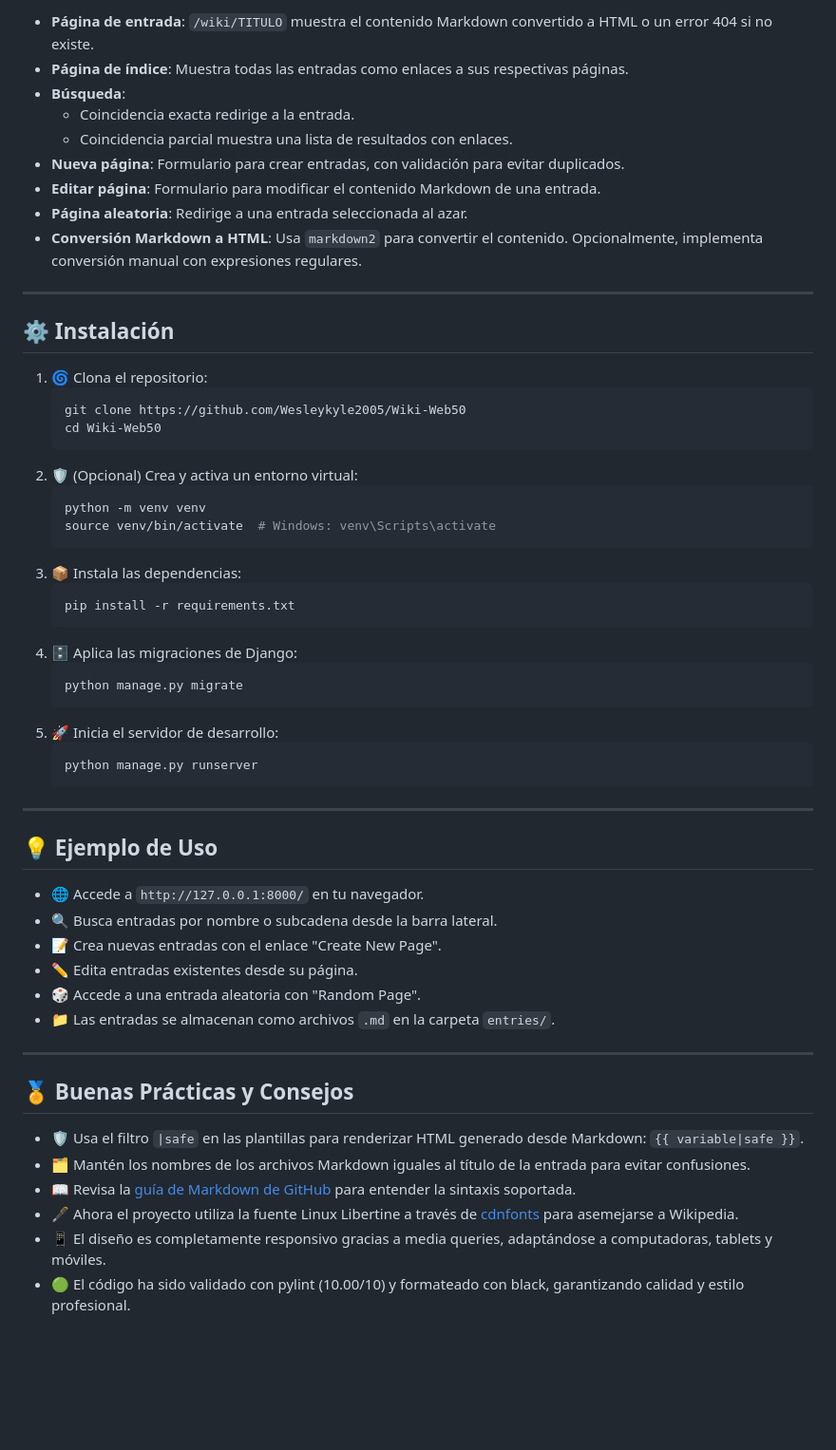
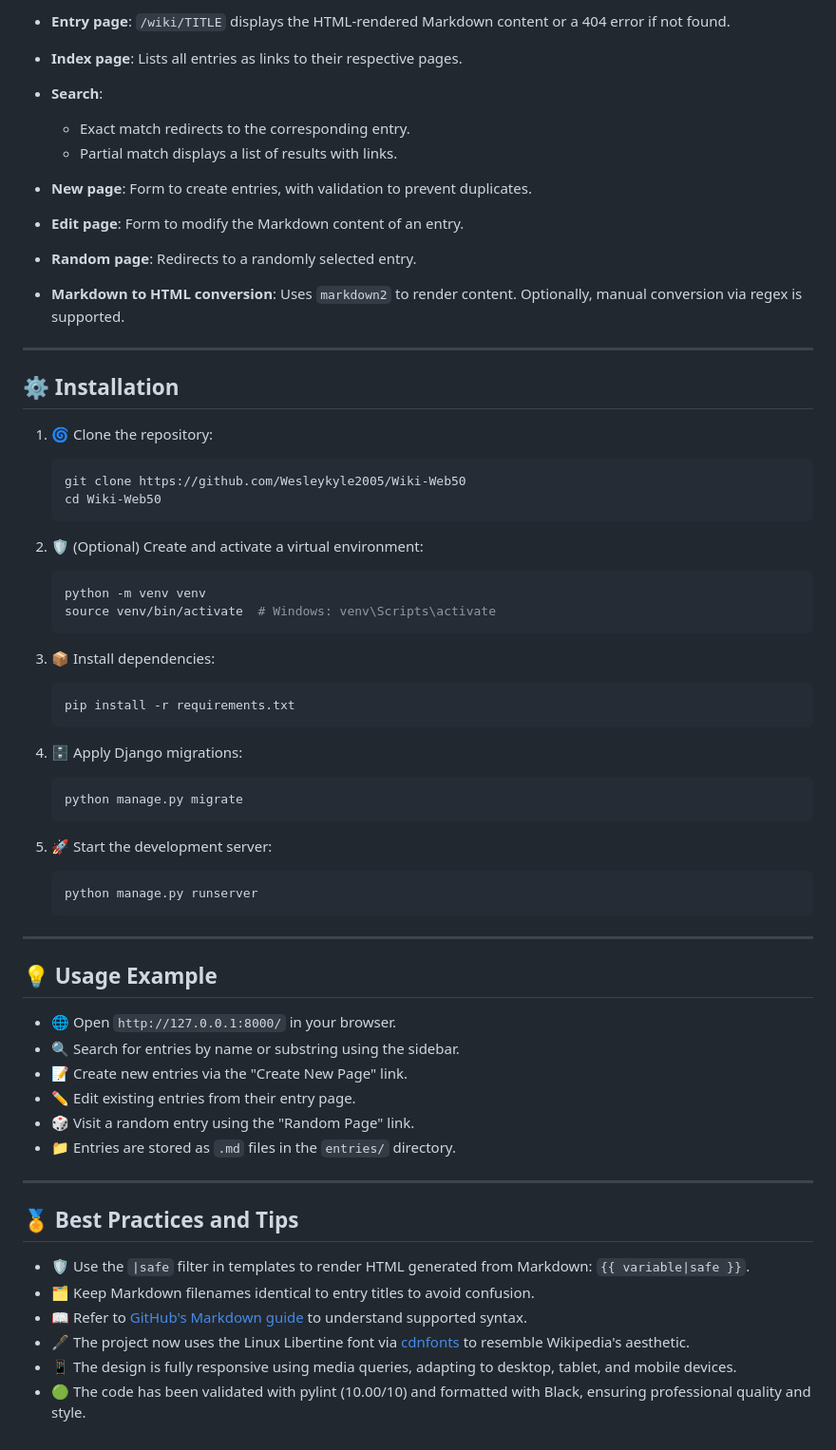
Before and after one commit to Wesleykyle2005/Wiki-Web50, a Markdown page: README.MD, the part around the change printed below. Shown: that part at 95% size. GitHub-like rendering; blank space fills up the shorter version.

````diff
--- a/README.MD
+++ b/README.MD
@@ -61,59 +68,65 @@ Inspirado en [Wikipedia](https://www.wikipedia.org/), este proyecto utiliza [Mar
 
-- **Página de entrada**: `/wiki/TITULO` muestra el contenido Markdown convertido a HTML o un error 404 si no existe.
-- **Página de índice**: Muestra todas las entradas como enlaces a sus respectivas páginas.
-- **Búsqueda**:
-  - Coincidencia exacta redirige a la entrada.
-  - Coincidencia parcial muestra una lista de resultados con enlaces.
-- **Nueva página**: Formulario para crear entradas, con validación para evitar duplicados.
-- **Editar página**: Formulario para modificar el contenido Markdown de una entrada.
-- **Página aleatoria**: Redirige a una entrada seleccionada al azar.
-- **Conversión Markdown a HTML**: Usa `markdown2` para convertir el contenido. Opcionalmente, implementa conversión manual con expresiones regulares.
+* **Entry page**: `/wiki/TITLE` displays the HTML-rendered Markdown content or a 404 error if not found.
+* **Index page**: Lists all entries as links to their respective pages.
+* **Search**:
+
+  * Exact match redirects to the corresponding entry.
+  * Partial match displays a list of results with links.
+* **New page**: Form to create entries, with validation to prevent duplicates.
+* **Edit page**: Form to modify the Markdown content of an entry.
+* **Random page**: Redirects to a randomly selected entry.
+* **Markdown to HTML conversion**: Uses `markdown2` to render content. Optionally, manual conversion via regex is supported.
 
 ---
 
-## ⚙️ Instalación
+## ⚙️ Installation
 
-1. 🌀 Clona el repositorio:
+1. 🌀 Clone the repository:
+
    ```bash
    git clone https://github.com/Wesleykyle2005/Wiki-Web50
    cd Wiki-Web50
    ```
-2. 🛡️ (Opcional) Crea y activa un entorno virtual:
+2. 🛡️ (Optional) Create and activate a virtual environment:
+
    ```bash
    python -m venv venv
    source venv/bin/activate  # Windows: venv\Scripts\activate
    ```
-3. 📦 Instala las dependencias:
+3. 📦 Install dependencies:
+
    ```bash
    pip install -r requirements.txt
    ```
-4. 🗄️ Aplica las migraciones de Django:
+4. 🗄️ Apply Django migrations:
+
    ```bash
    python manage.py migrate
    ```
-5. 🚀 Inicia el servidor de desarrollo:
+5. 🚀 Start the development server:
+
    ```bash
    python manage.py runserver
    ```
 
 ---
 
-## 💡 Ejemplo de Uso
+## 💡 Usage Example
 
-- 🌐 Accede a `http://127.0.0.1:8000/` en tu navegador.
-- 🔍 Busca entradas por nombre o subcadena desde la barra lateral.
-- 📝 Crea nuevas entradas con el enlace "Create New Page".
-- ✏️ Edita entradas existentes desde su página.
-- 🎲 Accede a una entrada aleatoria con "Random Page".
-- 📁 Las entradas se almacenan como archivos `.md` en la carpeta `entries/`.
+* 🌐 Open `http://127.0.0.1:8000/` in your browser.
+* 🔍 Search for entries by name or substring using the sidebar.
+* 📝 Create new entries via the "Create New Page" link.
+* ✏️ Edit existing entries from their entry page.
+* 🎲 Visit a random entry using the "Random Page" link.
+* 📁 Entries are stored as `.md` files in the `entries/` directory.
 
 ---
 
-## 🏅 Buenas Prácticas y Consejos
+## 🏅 Best Practices and Tips
 
-- 🛡️ Usa el filtro `|safe` en las plantillas para renderizar HTML generado desde Markdown: `{{ variable|safe }}`.
-- 🗂️ Mantén los nombres de los archivos Markdown iguales al título de la entrada para evitar confusiones.
-- 📖 Revisa la [guía de Markdown de GitHub](https://help.github.com/en/github/writing-on-github/basic-writing-and-formatting-syntax) para entender la sintaxis soportada.
-- 🖋️ Ahora el proyecto utiliza la fuente Linux Libertine a través de [cdnfonts](https://www.cdnfonts.com/linux-libertine.font) para asemejarse a Wikipedia.
-- 📱 El diseño es completamente responsivo gracias a media queries, adaptándose a computadoras, tablets y móviles.
-- 🟢 El código ha sido validado con pylint (10.00/10) y formateado con black, garantizando calidad y estilo profesional.
+* 🛡️ Use the `|safe` filter in templates to render HTML generated from Markdown: `{{ variable|safe }}`.
+* 🗂️ Keep Markdown filenames identical to entry titles to avoid confusion.
+* 📖 Refer to [GitHub's Markdown guide](https://help.github.com/en/github/writing-on-github/basic-writing-and-formatting-syntax) to understand supported syntax.
+* 🖋️ The project now uses the Linux Libertine font via [cdnfonts](https://www.cdnfonts.com/linux-libertine.font) to resemble Wikipedia's aesthetic.
+* 📱 The design is fully responsive using media queries, adapting to desktop, tablet, and mobile devices.
+* 🟢 The code has been validated with pylint (10.00/10) and formatted with Black, ensuring professional quality and style.
````
Also changed, not shown: other parts of README.MD (+43 -36 lines).
